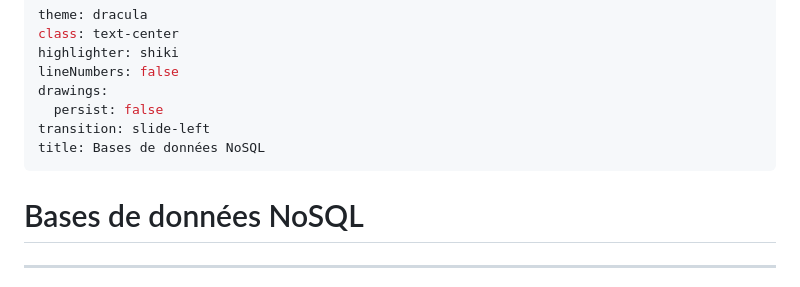
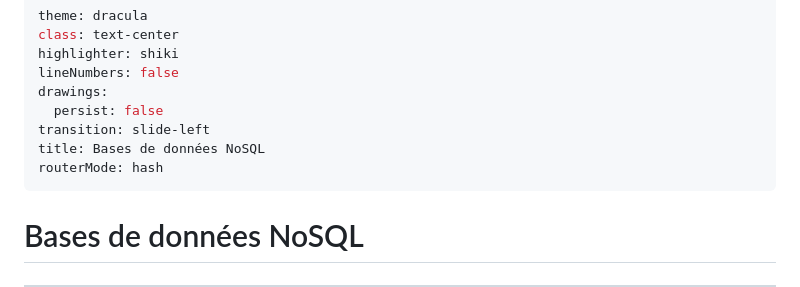
Before and after one commit to nosql-esigelec/course, a Markdown page: courses/slides.md, the part around the change. GitHub-like rendering.

Commit message:
fix(slides): routerMode hash — liens directs vers une slide fonctionnels sous /course/slides/
Co-Authored-By: Claude Opus 5.5 <noreply@anthropic.com>

```diff
--- a/courses/slides.md
+++ b/courses/slides.md
@@ -7,6 +7,7 @@ drawings:
   persist: false
 transition: slide-left
 title: Bases de données NoSQL
+routerMode: hash
 ---
 
 # Bases de données NoSQL
```
